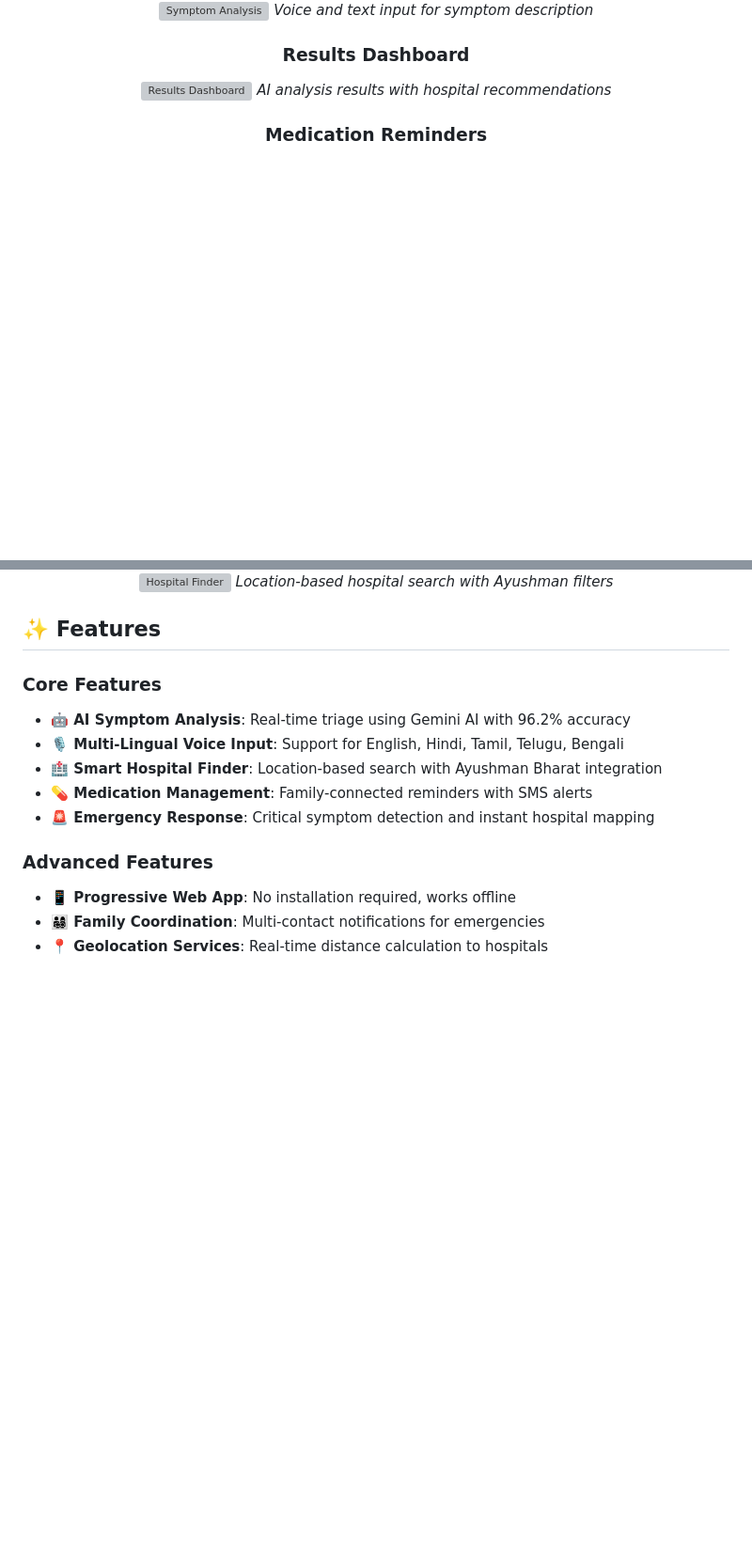
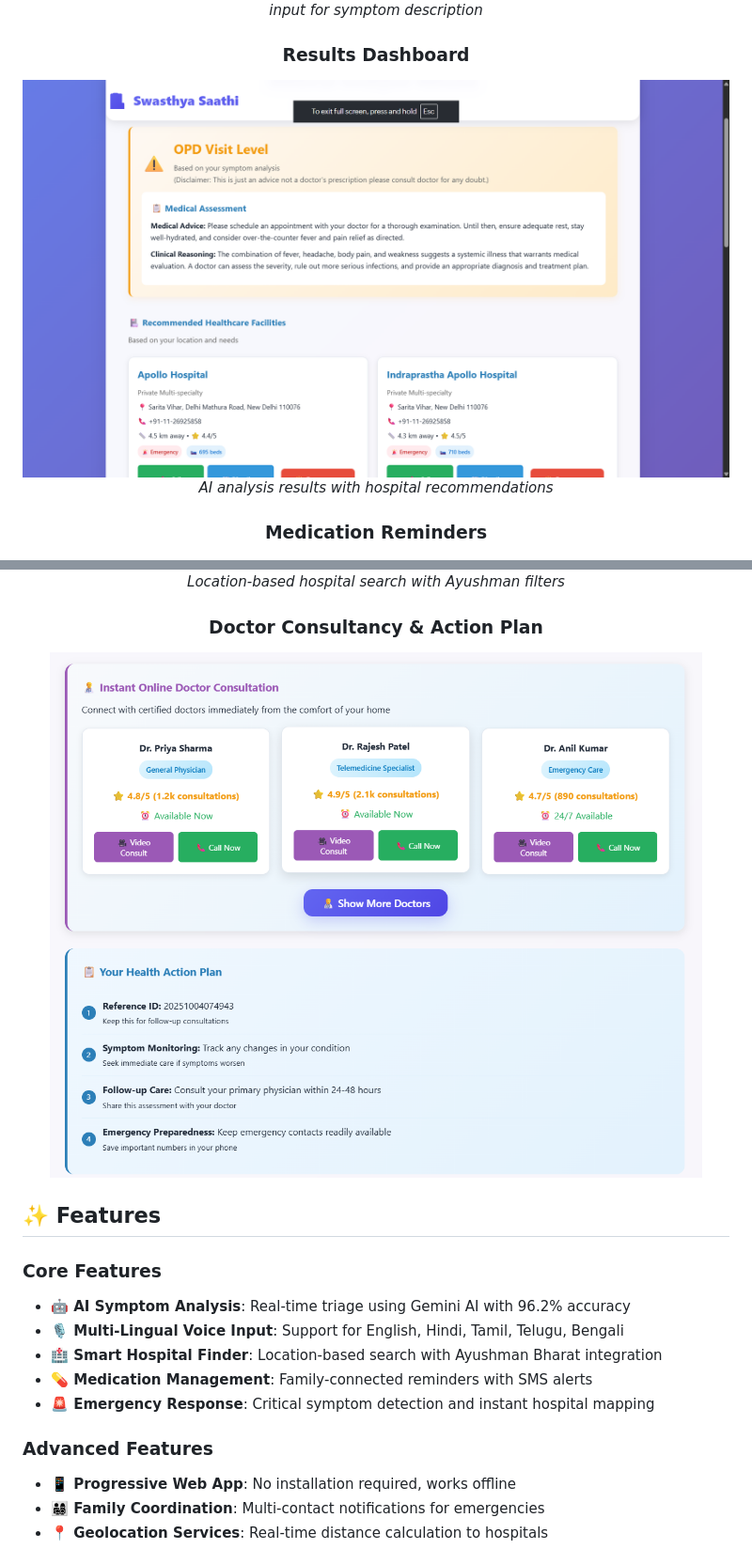
Before and after one commit to PredictiveManish/Swasthya-Saathi, a Markdown page: README.md, 2 parts joined by grey strips. Shown: that part at 94% size. Drawn GitHub-style; pictures changed too: assets/image.png (added); blank space fills up the shorter version; grey boxes are pictures that could not be loaded.

Commit message:
Photos

```diff
--- a/README.md
+++ b/README.md
@@ -53,7 +53,7 @@ Swasthya Saathi addresses these challenges through:
 *Voice and text input for symptom description*
 
 ### Results Dashboard
-![Results Dashboard](assets/results-dashboard.png)
+![Results Dashboard](assets/result-dashboard.png)
 *AI analysis results with hospital recommendations*
 
 ### Medication Reminders
@@ -64,6 +64,8 @@ Swasthya Saathi addresses these challenges through:
 ![Hospital Finder](assets/hospital-finder.png)
 *Location-based hospital search with Ayushman filters*
 
+### Doctor Consultancy & Action Plan
+![Doctor & Action Plan](assets/image.png)
 </div>
 
 ## ✨ Features
```
Also changed, not shown: assets/hospital-finder.png (added), assets/medication-reminders.png (added), assets/symptom-analysis.png (added).
